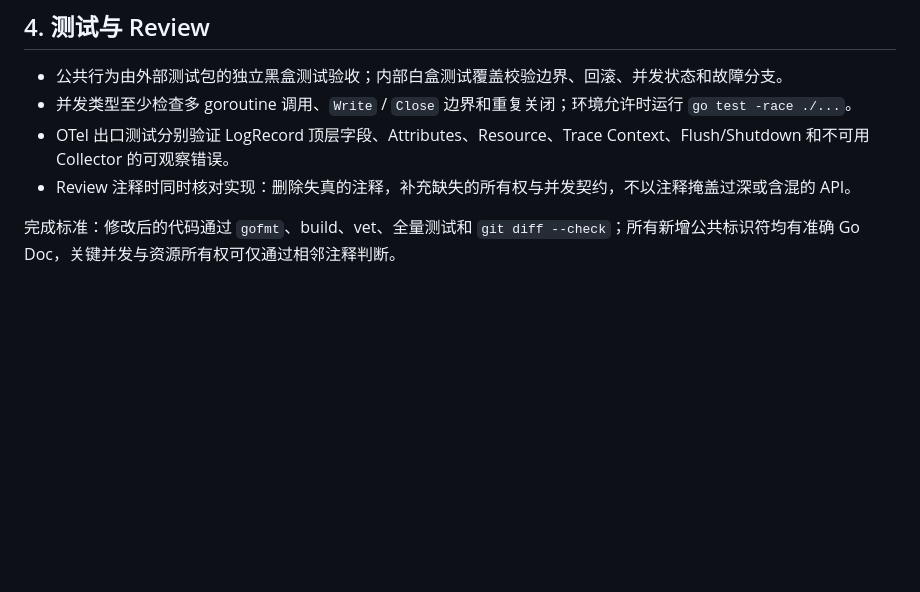
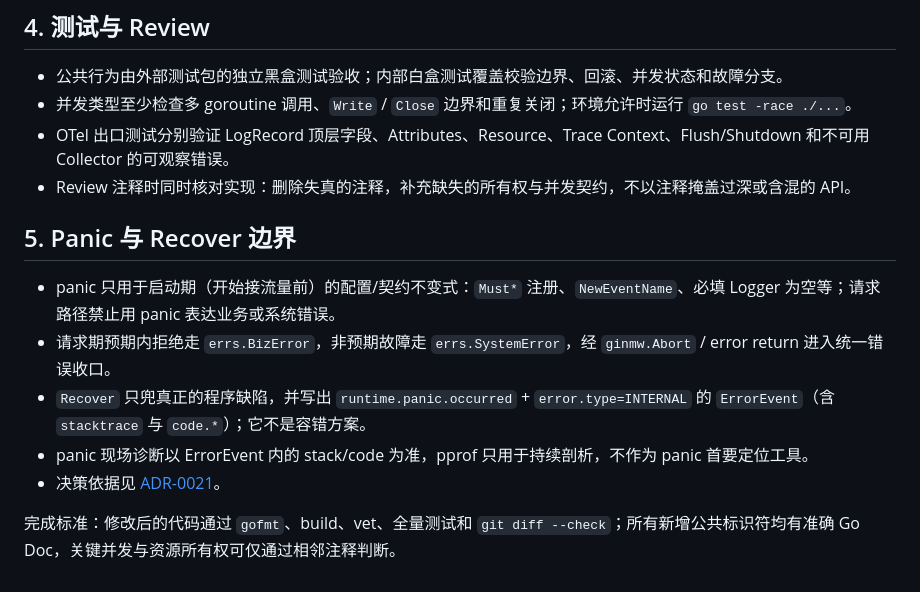
Before and after one commit to formal-you/go-observability, a Markdown page: docs/coding-standards.md, the part around the change. GitHub-like rendering; blank space fills up the shorter version.

```diff
--- a/docs/coding-standards.md
+++ b/docs/coding-standards.md
@@ -40,4 +40,12 @@
 - OTel 出口测试分别验证 LogRecord 顶层字段、Attributes、Resource、Trace Context、Flush/Shutdown 和不可用 Collector 的可观察错误。
 - Review 注释时同时核对实现：删除失真的注释，补充缺失的所有权与并发契约，不以注释掩盖过深或含混的 API。
 
+## 5. Panic 与 Recover 边界
+
+- panic 只用于启动期（开始接流量前）的配置/契约不变式：`Must*` 注册、`NewEventName`、必填 Logger 为空等；请求路径禁止用 panic 表达业务或系统错误。
+- 请求期预期内拒绝走 `errs.BizError`，非预期故障走 `errs.SystemError`，经 `ginmw.Abort` / error return 进入统一错误收口。
+- `Recover` 只兜真正的程序缺陷，并写出 `runtime.panic.occurred` + `error.type=INTERNAL` 的 `ErrorEvent`（含 `stacktrace` 与 `code.*`）；它不是容错方案。
+- panic 现场诊断以 ErrorEvent 内的 stack/code 为准，pprof 只用于持续剖析，不作为 panic 首要定位工具。
+- 决策依据见 [ADR-0021](adr/errors/0021-panic-boundary-and-recover.md)。
+
 完成标准：修改后的代码通过 `gofmt`、build、vet、全量测试和 `git diff --check`；所有新增公共标识符均有准确 Go Doc，关键并发与资源所有权可仅通过相邻注释判断。
```
Also changed, not shown: docs/adr/README.md (+1 -0 lines), 1 other file.
